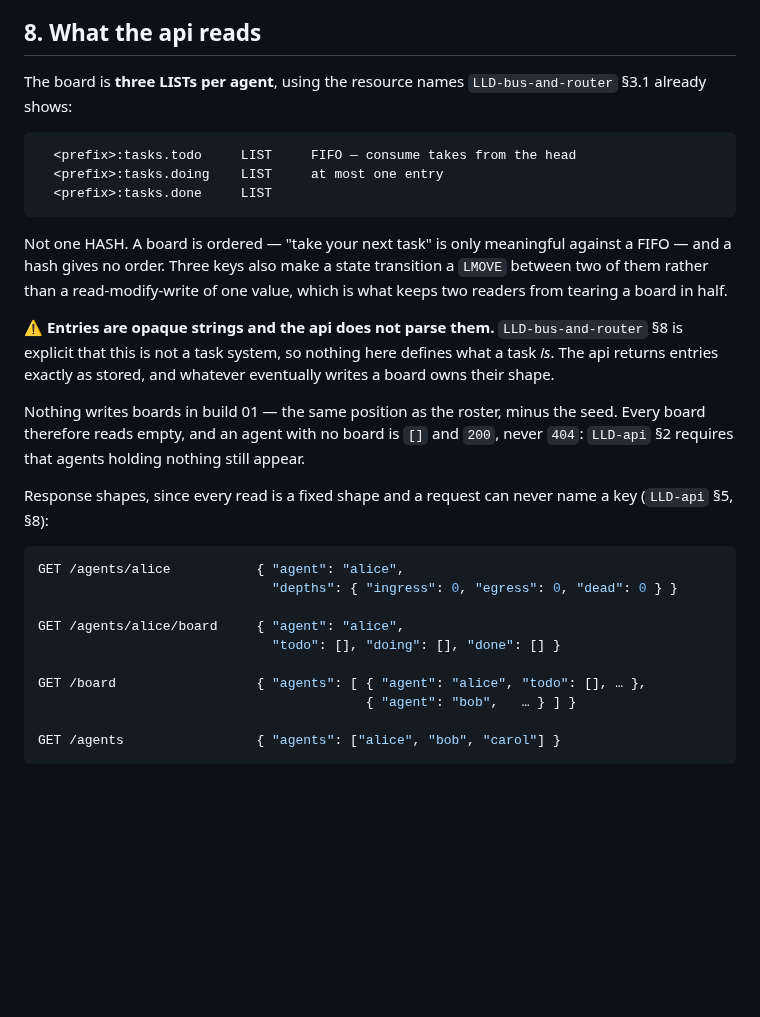
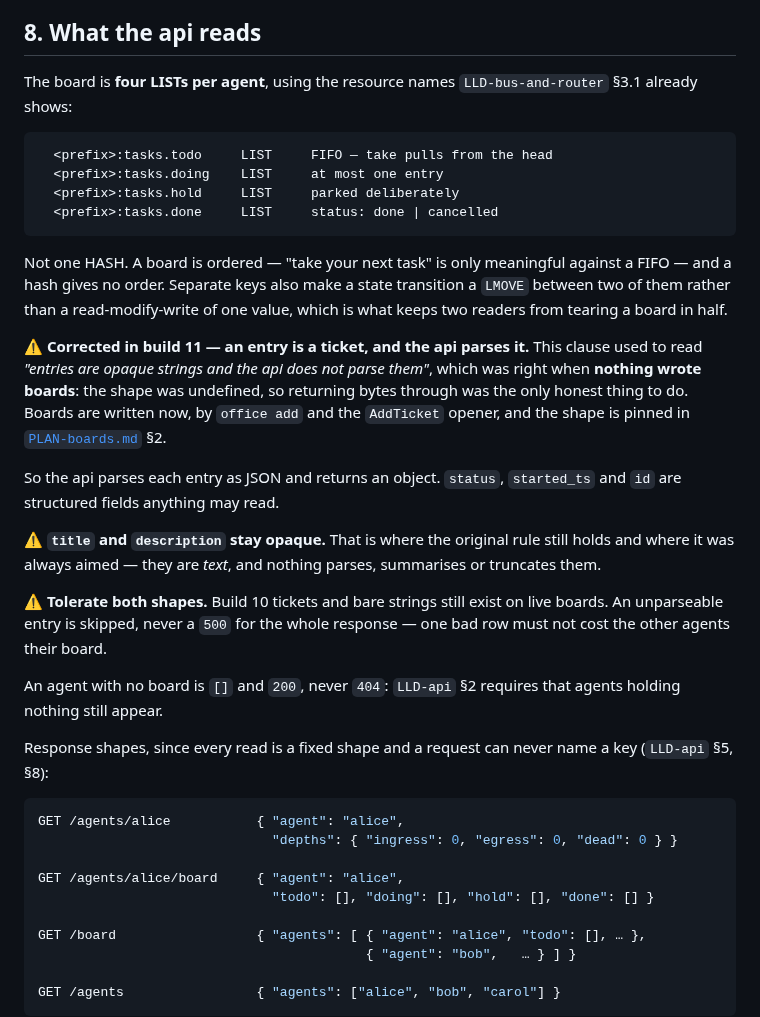
Before and after one commit to h-network/h-flock, a Markdown page: docs/CONTRACTS.md, the part around the change. Rendered like a GitHub page; blank space fills up the shorter version.

Commit message:
docs: correct CONTRACTS §8 — a board entry is a ticket and the api parses it
The old clause was right when nothing wrote boards; the shape is pinned now.
title and description stay opaque, which is where the rule was always aimed.
Adds the fourth list and drops the build-01 note about boards reading empty.

````diff
--- a/docs/CONTRACTS.md
+++ b/docs/CONTRACTS.md
@@ -364,27 +364,40 @@ configuration, not the write path §7 defers, and no module may acquire one.
 
 ## 8. What the api reads
 
-The board is **three LISTs per agent**, using the resource names
+The board is **four LISTs per agent**, using the resource names
 `LLD-bus-and-router` §3.1 already shows:
 
 ```
-  <prefix>:tasks.todo     LIST     FIFO — consume takes from the head
+  <prefix>:tasks.todo     LIST     FIFO — take pulls from the head
   <prefix>:tasks.doing    LIST     at most one entry
-  <prefix>:tasks.done     LIST
+  <prefix>:tasks.hold     LIST     parked deliberately
+  <prefix>:tasks.done     LIST     status: done | cancelled
 ```
 
 Not one HASH. A board is ordered — "take your next task" is only meaningful
-against a FIFO — and a hash gives no order. Three keys also make a state
+against a FIFO — and a hash gives no order. Separate keys also make a state
 transition a `LMOVE` between two of them rather than a read-modify-write of one
 value, which is what keeps two readers from tearing a board in half.
 
-⚠ **Entries are opaque strings and the api does not parse them.**
-`LLD-bus-and-router` §8 is explicit that this is not a task system, so nothing
-here defines what a task *is*. The api returns entries exactly as stored, and
-whatever eventually writes a board owns their shape.
+⚠ **Corrected in build 11 — an entry is a ticket, and the api parses it.** This
+clause used to read *"entries are opaque strings and the api does not parse
+them"*, which was right when **nothing wrote boards**: the shape was undefined,
+so returning bytes through was the only honest thing to do. Boards are written
+now, by `office add` and the `AddTicket` opener, and the shape is pinned in
+[`PLAN-boards.md`](PLAN-boards.md) §2.
 
-Nothing writes boards in build 01 — the same position as the roster, minus the
-seed. Every board therefore reads empty, and an agent with no board is `[]` and
+So the api parses each entry as JSON and returns an object. `status`,
+`started_ts` and `id` are structured fields anything may read.
+
+⚠ **`title` and `description` stay opaque.** That is where the original rule
+still holds and where it was always aimed — they are *text*, and nothing parses,
+summarises or truncates them.
+
+⚠ **Tolerate both shapes.** Build 10 tickets and bare strings still exist on live
+boards. An unparseable entry is skipped, never a `500` for the whole response —
+one bad row must not cost the other agents their board.
+
+An agent with no board is `[]` and
 `200`, never `404`: `LLD-api` §2 requires that agents holding nothing still
 appear.
 
@@ -396,7 +409,7 @@ GET /agents/alice           { "agent": "alice",
                               "depths": { "ingress": 0, "egress": 0, "dead": 0 } }
 
 GET /agents/alice/board     { "agent": "alice",
-                              "todo": [], "doing": [], "done": [] }
+                              "todo": [], "doing": [], "hold": [], "done": [] }
 
 GET /board                  { "agents": [ { "agent": "alice", "todo": [], … },
                                           { "agent": "bob",   … } ] }
````
